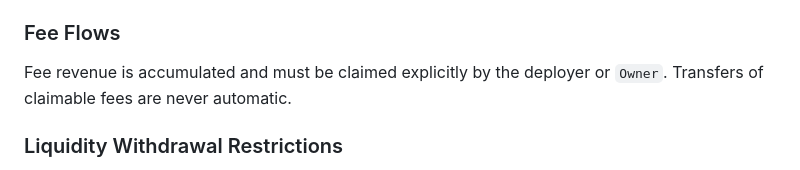
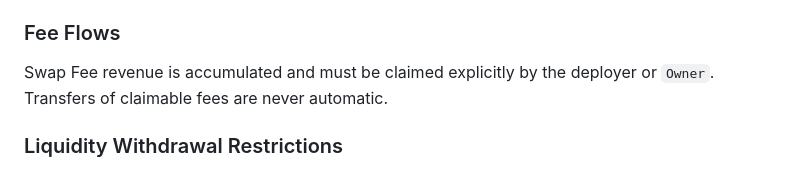
Before and after one commit to code-423n4/2025-05-upside, a Markdown page: README.md, the part around the change. Drawn GitHub-style.

```diff
--- a/README.md
+++ b/README.md
@@ -124,7 +124,7 @@ Reserves for the liquidity token and MetaCoin are always updated after each swap
 
 ### Fee Flows
 
-Fee revenue is accumulated and must be claimed explicitly by the deployer or `Owner`. Transfers of claimable fees are never automatic.
+Swap Fee revenue is accumulated and must be claimed explicitly by the deployer or `Owner`. Transfers of claimable fees are never automatic.
 
 ### Liquidity Withdrawal Restrictions
 
```
